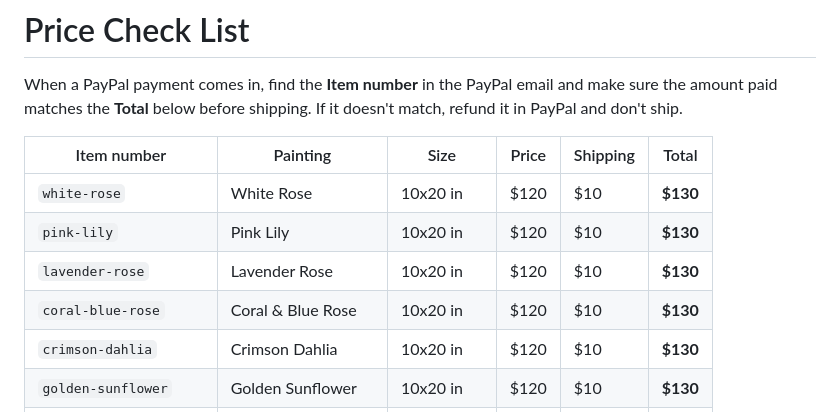
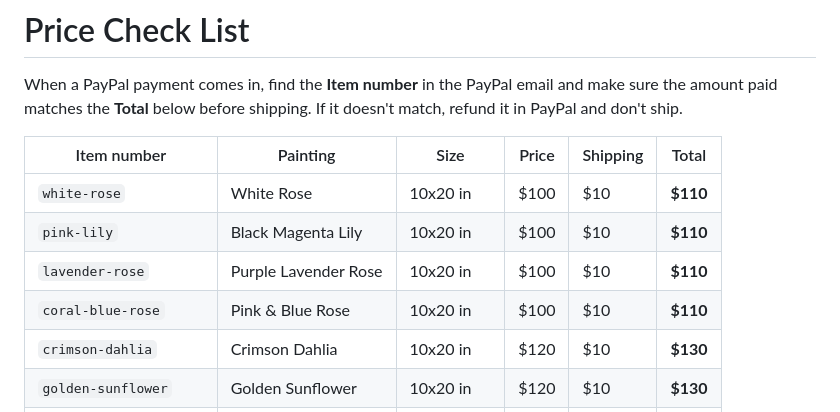
Before and after one commit to saintjohn314/house-of-lyonez, a Markdown page: PRICE-CHECK.md, the part around the change. GitHub-like rendering.

Commit message:
Revise painting prices and names in PRICE-CHECK.md
Updated prices and item names for several paintings.

```diff
--- a/PRICE-CHECK.md
+++ b/PRICE-CHECK.md
@@ -5,10 +5,10 @@ If it doesn't match, refund it in PayPal and don't ship.
 
 | Item number | Painting | Size | Price | Shipping | Total |
 |---|---|---|---|---|---|
-| `white-rose` | White Rose | 10x20 in | $120 | $10 | **$130** |
-| `pink-lily` | Pink Lily | 10x20 in | $120 | $10 | **$130** |
-| `lavender-rose` | Lavender Rose | 10x20 in | $120 | $10 | **$130** |
-| `coral-blue-rose` | Coral & Blue Rose | 10x20 in | $120 | $10 | **$130** |
+| `white-rose` | White Rose | 10x20 in | $100 | $10 | **$110** |
+| `pink-lily` | Black Magenta Lily | 10x20 in | $100 | $10 | **$110** |
+| `lavender-rose` | Purple Lavender Rose | 10x20 in | $100 | $10 | **$110** |
+| `coral-blue-rose` | Pink & Blue Rose | 10x20 in | $100 | $10 | **$110** |
 | `crimson-dahlia` | Crimson Dahlia | 10x20 in | $120 | $10 | **$130** |
 | `golden-sunflower` | Golden Sunflower | 10x20 in | $120 | $10 | **$130** |
 | `midnight-rose` | Midnight Rose | 10x20 in | $120 | $10 | **$130** |
```
